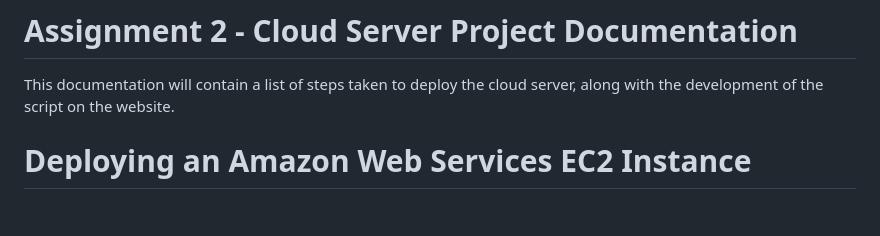
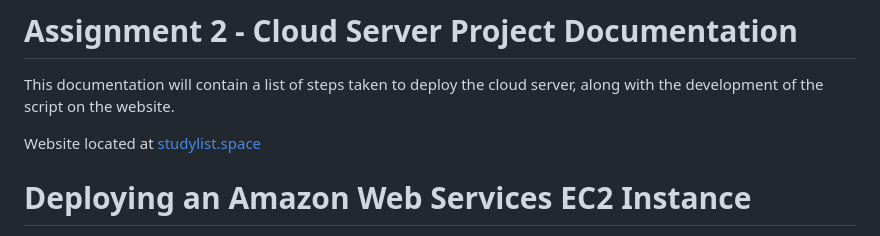
Before and after one commit to MrTiddles192/ICT171-Assignment-2, a Markdown page: Documentation.md, the part around the change. Drawn GitHub-style; blank space fills up the shorter version.

Commit message:
Update Documentation.md
Added hyperlink to website to main documentation.md

```diff
--- a/Documentation.md
+++ b/Documentation.md
@@ -12,6 +12,8 @@
 # Assignment 2 - Cloud Server Project Documentation
 
 This documentation will contain a list of steps taken to deploy the cloud server, along with the development of the script on the website.
+
+Website located at [studylist.space](https://studylist.space)
 
 # Deploying an Amazon Web Services EC2 Instance
 The first step required is the launching of a new Amazon EC2 Ubuntu instance.
```
